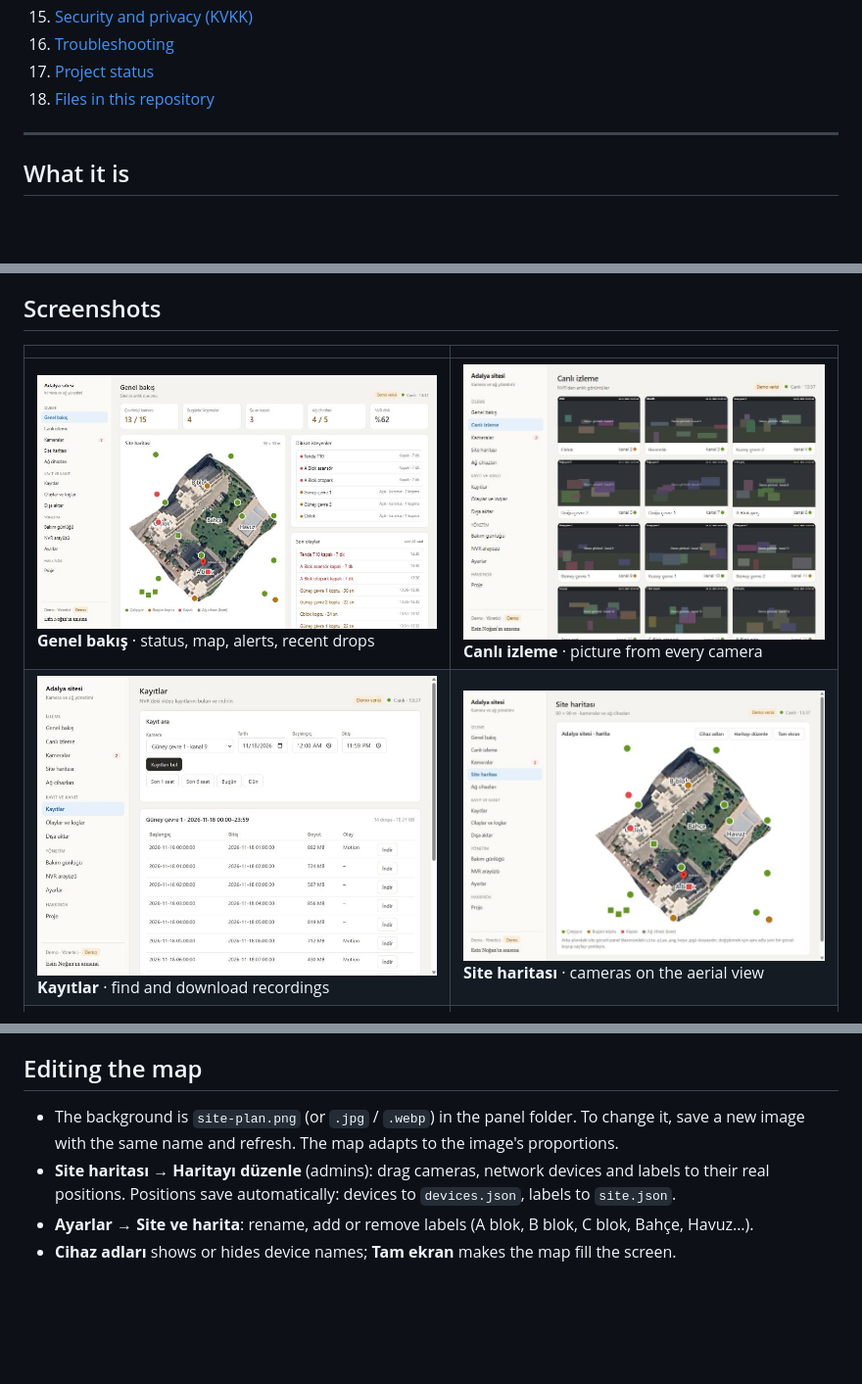
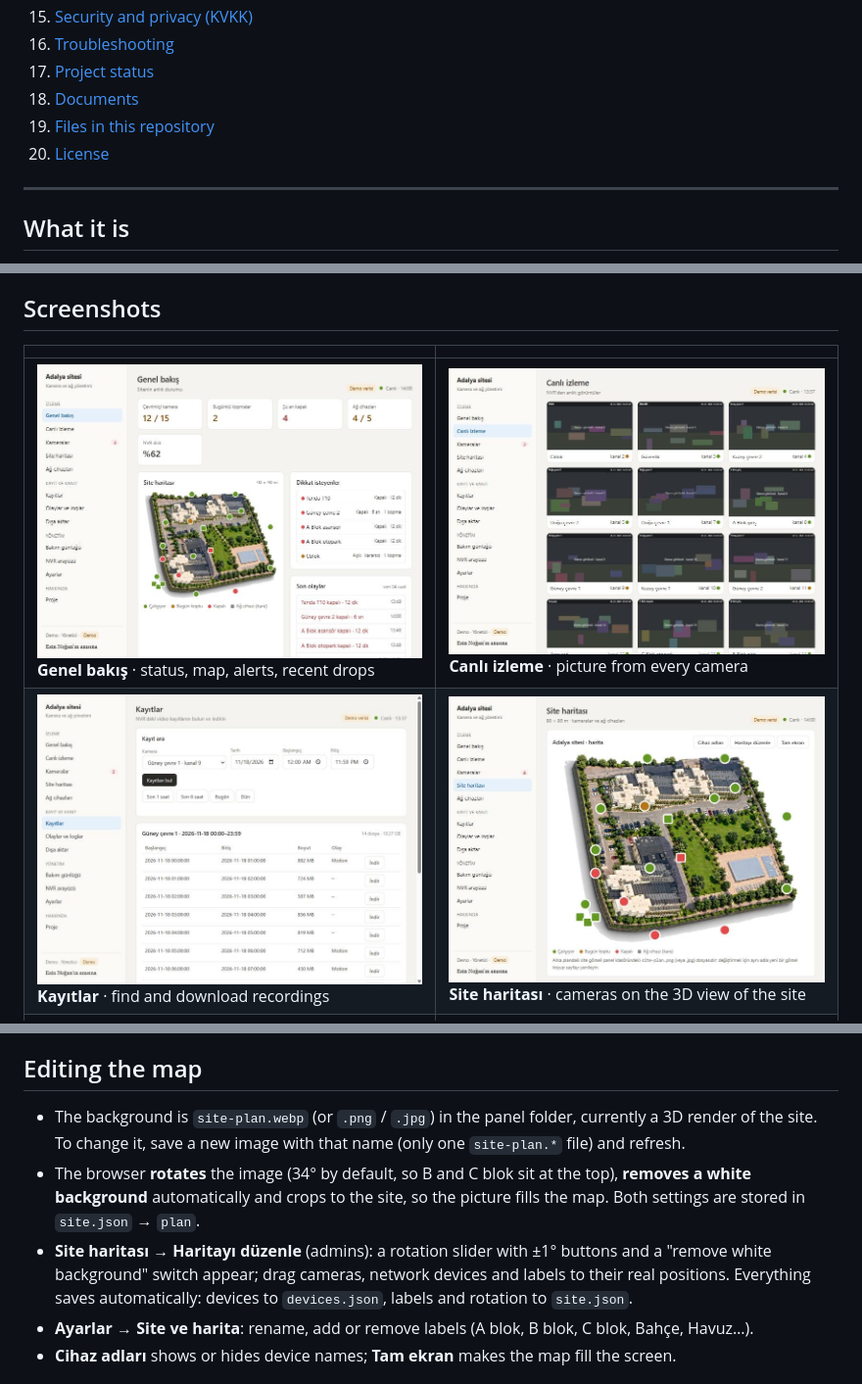
Before and after one commit to alikadirbulut/Adalya_Proje, a Markdown page: README.md, 3 parts joined by grey strips. Shown at 98% size. Drawn GitHub-style; pictures changed too: docs/screenshots/genel-bakis.jpg, docs/screenshots/site-haritasi.jpg; blank space fills up the shorter version.

```diff
--- a/README.md
+++ b/README.md
@@ -35,7 +37,9 @@ Live view, recordings, drop history, logs, exports, maintenance notes and a site
 15. [Security and privacy (KVKK)](#security-and-privacy-kvkk)
 16. [Troubleshooting](#troubleshooting)
 17. [Project status](#project-status)
-18. [Files in this repository](#files-in-this-repository)
+18. [Documents](#documents)
+19. [Files in this repository](#files-in-this-repository)
+20. [License](#license)
 
 ---
 
@@ -66,7 +70,7 @@ The addressing was fixed (DHCP pool moved to `.150–.200`, cameras pinned to th
 | | |
 |---|---|
 | ![Genel bakış](docs/screenshots/genel-bakis.jpg) **Genel bakış** · status, map, alerts, recent drops | ![Canlı izleme](docs/screenshots/canli-izleme.jpg) **Canlı izleme** · picture from every camera |
-| ![Kayıtlar](docs/screenshots/kayitlar.jpg) **Kayıtlar** · find and download recordings | ![Site haritası](docs/screenshots/site-haritasi.jpg) **Site haritası** · cameras on the aerial view |
+| ![Kayıtlar](docs/screenshots/kayitlar.jpg) **Kayıtlar** · find and download recordings | ![Site haritası](docs/screenshots/site-haritasi.jpg) **Site haritası** · cameras on the 3D view of the site |
 | ![Proje](docs/screenshots/proje.jpg) **Proje** · the memorial and the story of the project | |
 
 *Screenshots are from demo mode, so the camera pictures are simulated.*
@@ -193,8 +197,9 @@ Everyone logs in with their **own username and password**. Their name appears in
 
 ## Editing the map
 
-- The background is `site-plan.png` (or `.jpg` / `.webp`) in the panel folder. To change it, save a new image with the same name and refresh. The map adapts to the image's proportions.
-- **Site haritası → Haritayı düzenle** (admins): drag cameras, network devices and labels to their real positions. Positions save automatically: devices to `devices.json`, labels to `site.json`.
+- The background is `site-plan.webp` (or `.png` / `.jpg`) in the panel folder, currently a 3D render of the site. To change it, save a new image with that name (only one `site-plan.*` file) and refresh.
+- The browser **rotates** the image (34° by default, so B and C blok sit at the top), **removes a white background** automatically and crops to the site, so the picture fills the map. Both settings are stored in `site.json` → `plan`.
+- **Site haritası → Haritayı düzenle** (admins): a rotation slider with ±1° buttons and a "remove white background" switch appear; drag cameras, network devices and labels to their real positions. Everything saves automatically: devices to `devices.json`, labels and rotation to `site.json`.
 - **Ayarlar → Site ve harita**: rename, add or remove labels (A blok, B blok, C blok, Bahçe, Havuz…).
 - **Cihaz adları** shows or hides device names; **Tam ekran** makes the map fill the screen.
 
```
Also changed, not shown: other parts of README.md (+26 -7 lines), NEXT-PROMPT.md (added, +103 -0 lines), ON-SITE-CHECKLIST.md (added, +199 -0 lines), docs/google-aerial.png (renamed from site-plan.png), 6 other files.
